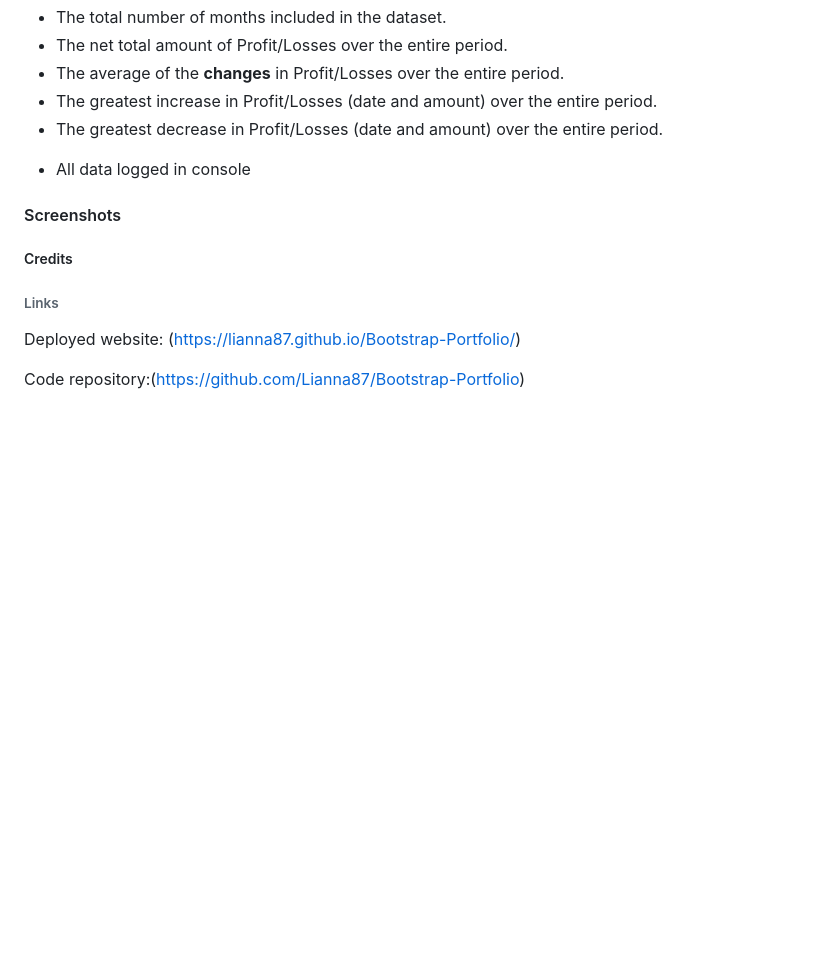
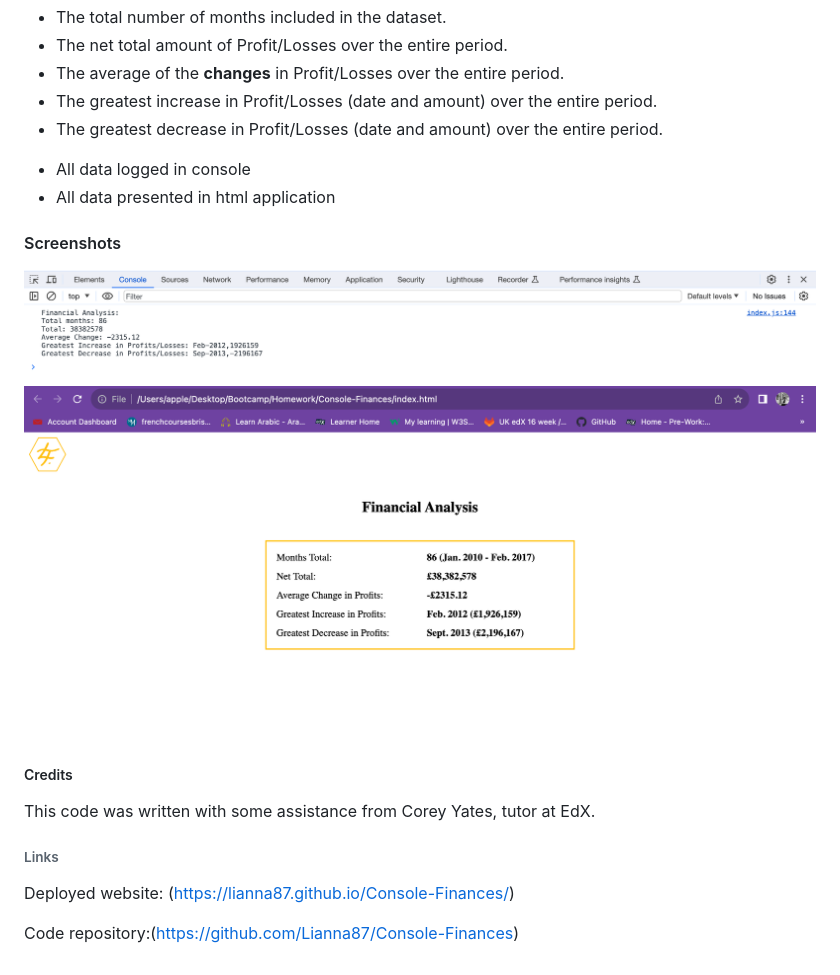
Before and after one commit to Lianna87/Console-Finances, a Markdown page: README.md, the part around the change. GitHub-like rendering; pictures changed too: assets/images/Screenshot1-console.png (added), assets/images/Screenshot2-app.png (added); blank space fills up the shorter version.

Commit message:
added screenshots to Read Me

```diff
--- a/README.md
+++ b/README.md
@@ -14,16 +14,22 @@ This assignment was to create code for analyzing the financial records of a comp
 - The greatest increase in Profit/Losses (date and amount) over the entire period.
 - The greatest decrease in Profit/Losses (date and amount) over the entire period.
 * All data logged in console
+* All data presented in html application
 
 
 #### Screenshots
 
+![Console Finance image 1](assets/images/Screenshot1-console.png)
+![Console Finance image 2](assets/images/Screenshot2-app.png)
+
 
 ##### Credits
+
+This code was written with some assistance from Corey Yates, tutor at EdX.
 
 
 ###### Links
 
-Deployed website: (https://lianna87.github.io/Bootstrap-Portfolio/)
+Deployed website: (https://lianna87.github.io/Console-Finances/)
 
-Code repository:(https://github.com/Lianna87/Bootstrap-Portfolio)
+Code repository:(https://github.com/Lianna87/Console-Finances)
```
Also changed, not shown: 4 other files.
